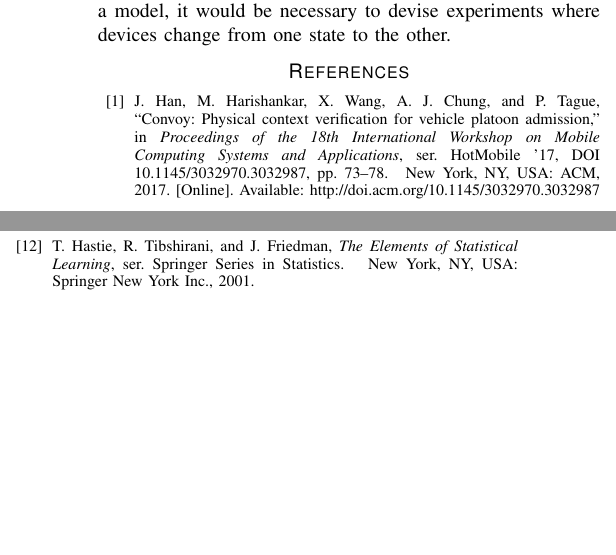
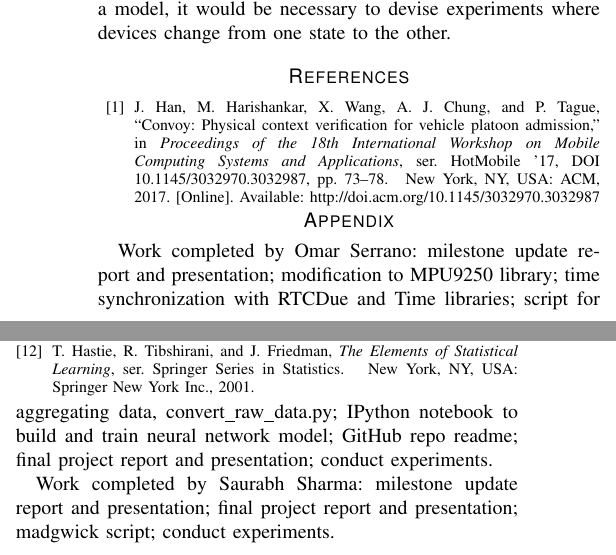
Before and after one commit to oserr/sensor-calibration, a LaTeX paper (report/tex/main.tex): two parts of the columns of page 5 of 5, joined at a grey line, cut so that both start at the same text, the shorter picture padded with empty space. Compiled offline with pdfLaTeX; a missing font is replaced by an installed copy or a similar font; a LaTeX package or settings file that is missing is left out.

Commit message:
Add appendix of work completed

```diff
--- a/report/tex/main.tex
+++ b/report/tex/main.tex
@@ -429,4 +429,15 @@ to devise experiments where devices change from one state to the other.
 \bibliographystyle{Bibliography/IEEEtranTIE}
 \bibliography{Bibliography/IEEEabrv,Bibliography/BIB_1x-TIE-2xxx}\ %IEEEabrv instead of IEEEfull
 
+\appendix
+\section{Work participation}
+Work completed by Omar Serrano: milestone update report and presentation;
+modification to MPU9250 library; time synchronization with RTCDue and Time
+libraries; script for aggregating data, convert\_raw\_data.py; IPython notebook
+to build and train neural network model; GitHub repo readme; final project
+report and presentation; conduct experiments.
+
+Work completed by Saurabh Sharma: milestone update report and presentation;
+final project report and presentation; madgwick script; conduct experiments.
+
 \end{document}
```
